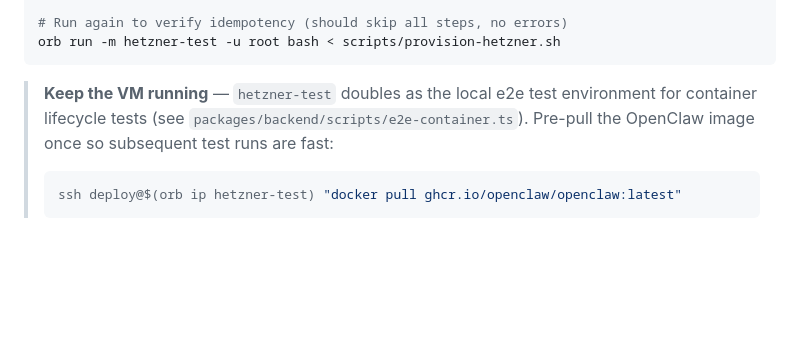
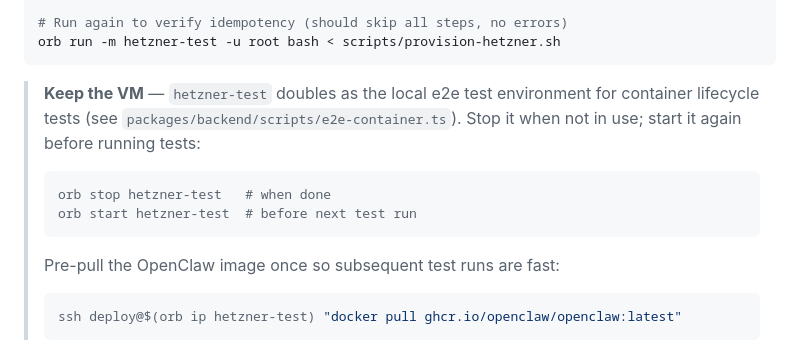
Before and after one commit to yikedu7/pawclaw, a Markdown page: docs/hetzner-setup.md, the part around the change. GitHub-like rendering; blank space fills up the shorter version.

Commit message:
docs(hetzner-setup): use orb stop/start instead of keeping VM always running
Co-Authored-By: Claude Sonnet 4.6 <noreply@anthropic.com>

````diff
--- a/docs/hetzner-setup.md
+++ b/docs/hetzner-setup.md
@@ -146,8 +146,13 @@ orb run -m hetzner-test -u deploy docker ps                       # expect: empt
 orb run -m hetzner-test -u root bash < scripts/provision-hetzner.sh
 ```
 
-> **Keep the VM running** — `hetzner-test` doubles as the local e2e test environment
+> **Keep the VM** — `hetzner-test` doubles as the local e2e test environment
 > for container lifecycle tests (see `packages/backend/scripts/e2e-container.ts`).
+> Stop it when not in use; start it again before running tests:
+> ```bash
+> orb stop hetzner-test   # when done
+> orb start hetzner-test  # before next test run
+> ```
 > Pre-pull the OpenClaw image once so subsequent test runs are fast:
 > ```bash
 > ssh deploy@$(orb ip hetzner-test) "docker pull ghcr.io/openclaw/openclaw:latest"
````
